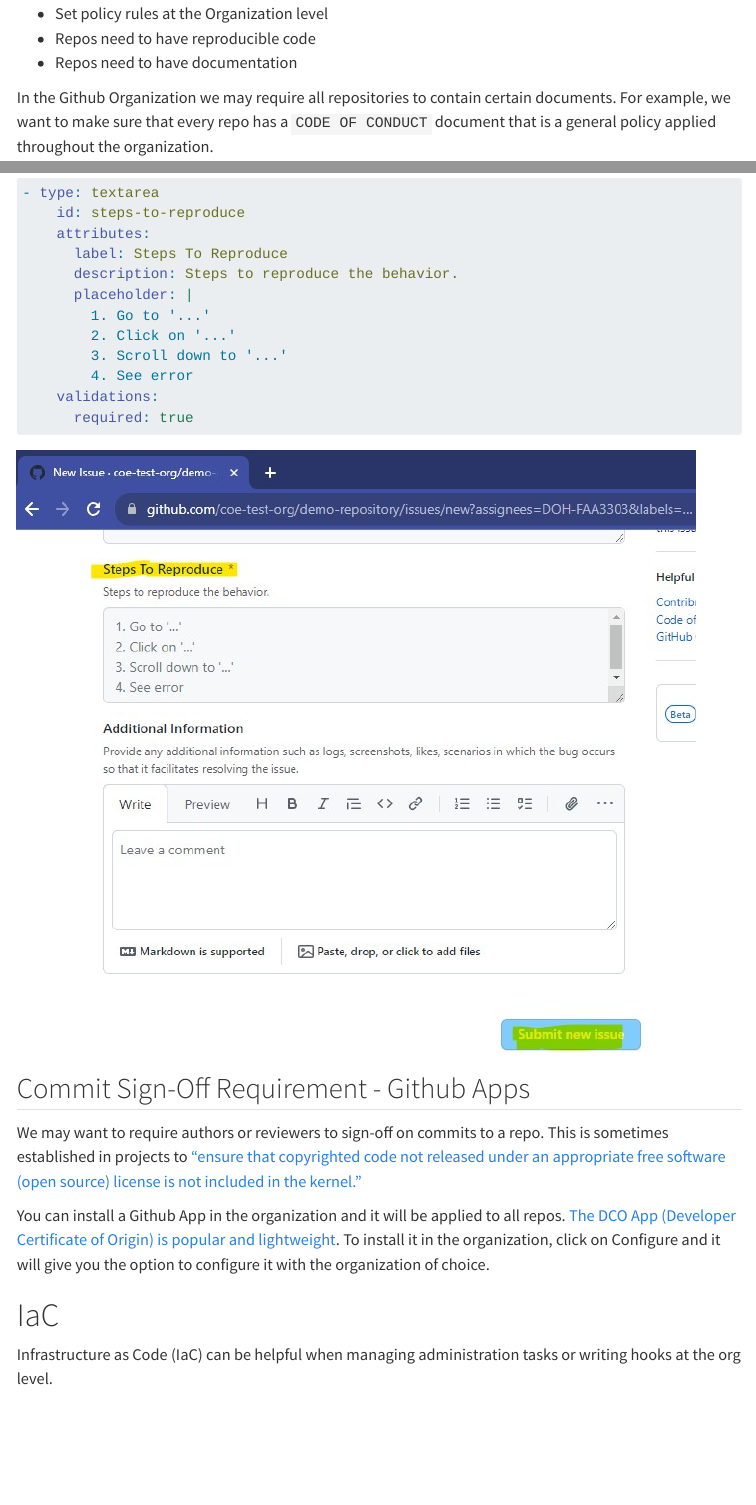
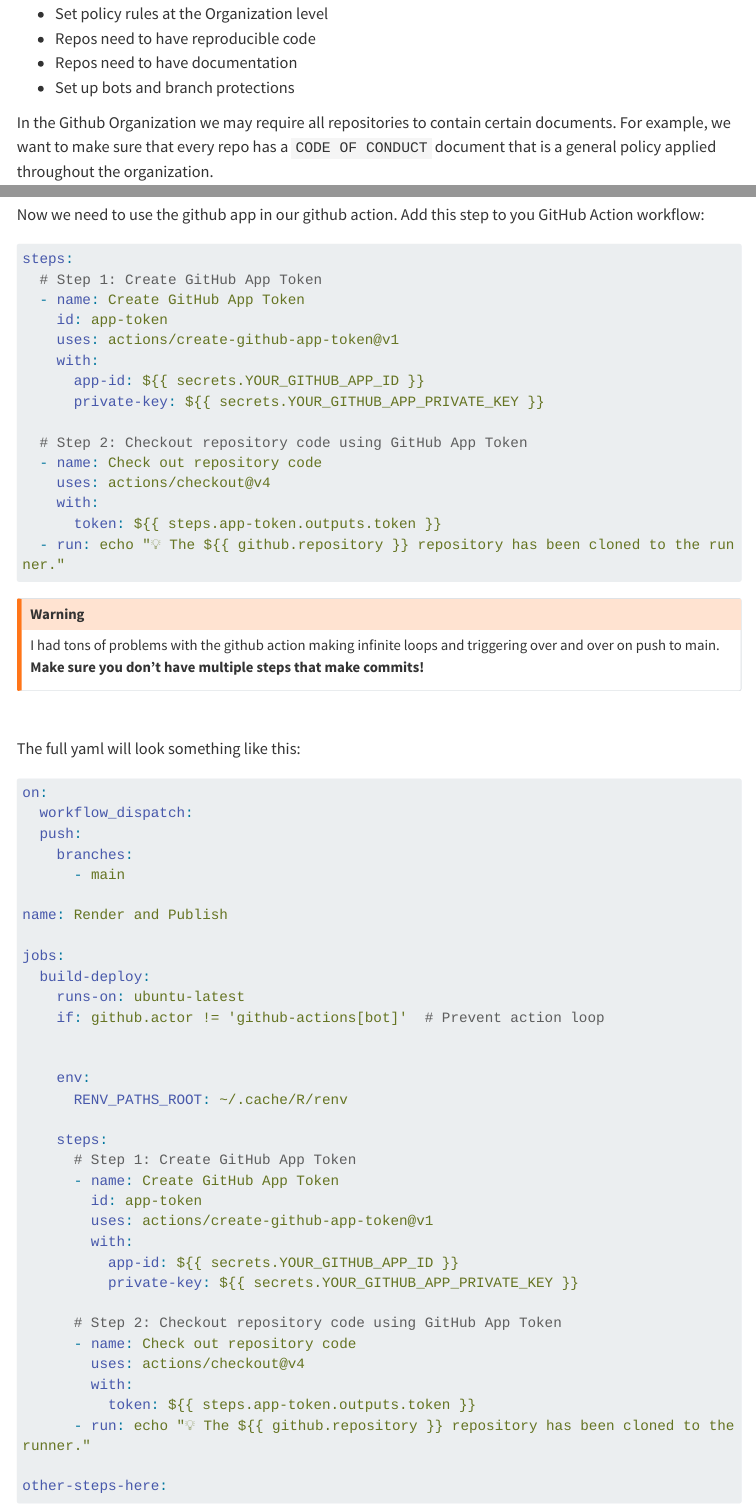
Before and after one commit to NW-PaGe/standards, a Quarto document (gh/policies.qmd): the page in a window 1100 px wide, from 190 px down before the commit and from 220 px down after it, so that both start at the same text, and a second part further down, joined at a grey line. Rendered offline with R 4.5, knitr and Pandoc in place of Quarto, with nearby package versions; menus at the side of the page are left out; long lines of code are wrapped.

Commit message:
feat: add instructions for making github apps

````diff
--- a/gh/policies.qmd
+++ b/gh/policies.qmd
@@ -28,3 +27,4 @@
 -   Set policy rules at the Organization level
 -   Repos need to have reproducible code
 -   Repos need to have documentation
+-   Set up bots and branch protections
@@ -189,10 +188,9 @@
 
 ![](images/bug_report.jpg){.myframe}
 
-## Commit Sign-Off Requirement - Github Apps
+### Commit Sign-Off Requirement - Github Apps
 
 We may want to require authors or reviewers to sign-off on commits to a repo. This is sometimes established in projects to ["ensure that copyrighted code not released under an appropriate free software (open source) license is not included in the kernel."](https://stackoverflow.com/a/1962112)
 
 You can install a Github App in the organization and it will be applied to all repos. [The DCO App (Developer Certificate of Origin) is popular and lightweight](https://github.com/apps/dco). To install it in the organization, click on Configure and it will give you the option to configure it with the organization of choice.
 
-# IaC
@@ -200,0 +271,67 @@
+Now we need to use the github app in our github action. Add this step to you GitHub Action workflow:
+
+```yaml
+steps:
+  # Step 1: Create GitHub App Token
+  - name: Create GitHub App Token
+    id: app-token
+    uses: actions/create-github-app-token@v1
+    with:
+      app-id: ${{ secrets.YOUR_GITHUB_APP_ID }}
+      private-key: ${{ secrets.YOUR_GITHUB_APP_PRIVATE_KEY }}
+
+  # Step 2: Checkout repository code using GitHub App Token
+  - name: Check out repository code
+    uses: actions/checkout@v4
+    with:
+      token: ${{ steps.app-token.outputs.token }}
+  - run: echo "💡 The ${{ github.repository }} repository has been cloned to the runner."
+```
+
+:::{.callout-warning}
+
+I had tons of problems with the github action making infinite loops and triggering over and over on push to main. **Make sure you don't have multiple steps that make commits!**
+
+:::
+
+<br>
+
+The full yaml will look something like this:
+
+```yaml
+on:
+  workflow_dispatch:
+  push:
+    branches:
+      - main
+
+name: Render and Publish
+
+jobs:
+  build-deploy:
+    runs-on: ubuntu-latest
+    if: github.actor != 'github-actions[bot]'  # Prevent action loop
+
+
+    env:
+      RENV_PATHS_ROOT: ~/.cache/R/renv
+
+    steps:
+      # Step 1: Create GitHub App Token
+      - name: Create GitHub App Token
+        id: app-token
+        uses: actions/create-github-app-token@v1
+        with:
+          app-id: ${{ secrets.YOUR_GITHUB_APP_ID }}
+          private-key: ${{ secrets.YOUR_GITHUB_APP_PRIVATE_KEY }}
+
+      # Step 2: Checkout repository code using GitHub App Token
+      - name: Check out repository code
+        uses: actions/checkout@v4
+        with:
+          token: ${{ steps.app-token.outputs.token }}
+      - run: echo "💡 The ${{ github.repository }} repository has been cloned to the runner."
+
+other-steps-here:
+
+```
````
Also changed, not shown: gh/images/let-me-in.png (added), gh/policies.qmd (82 more changed lines).
